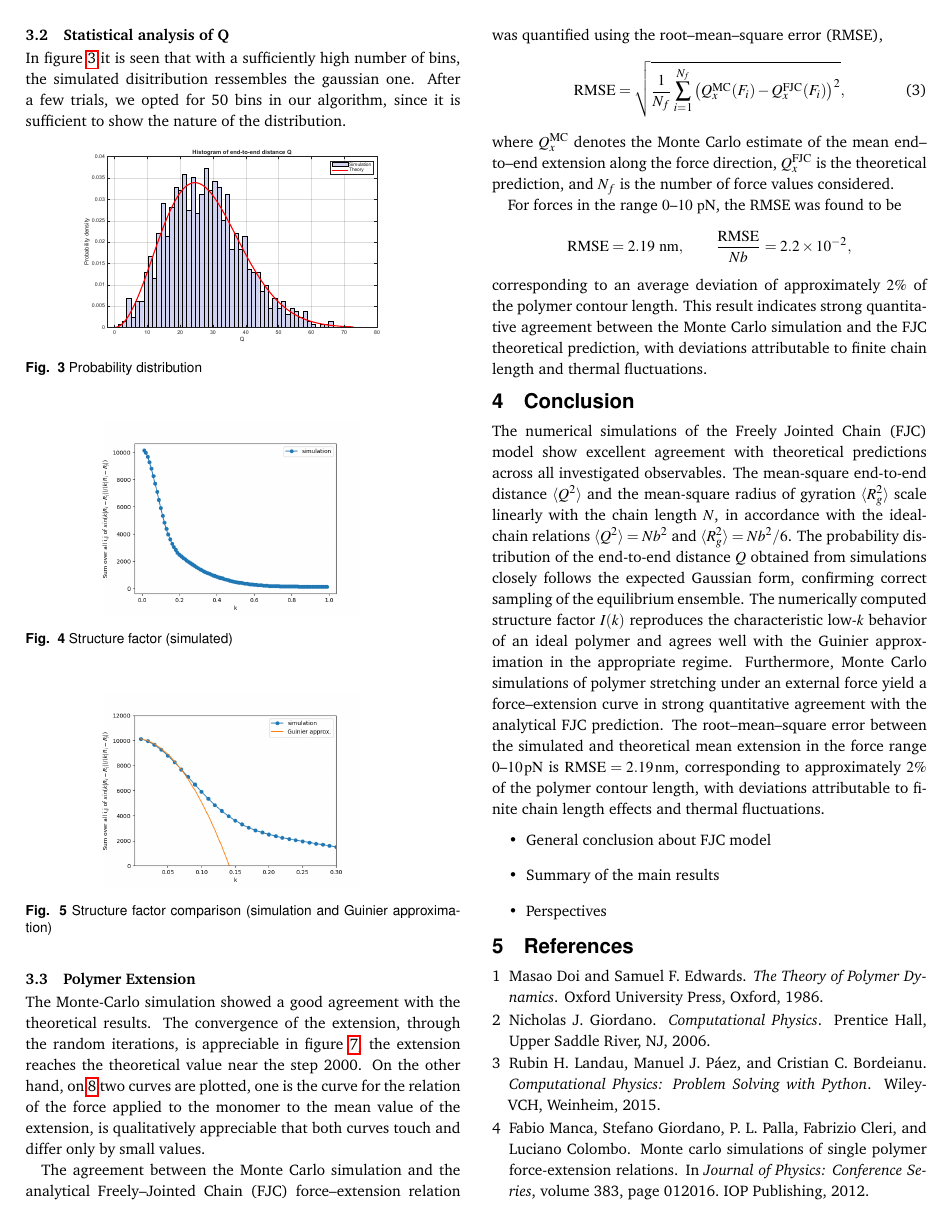
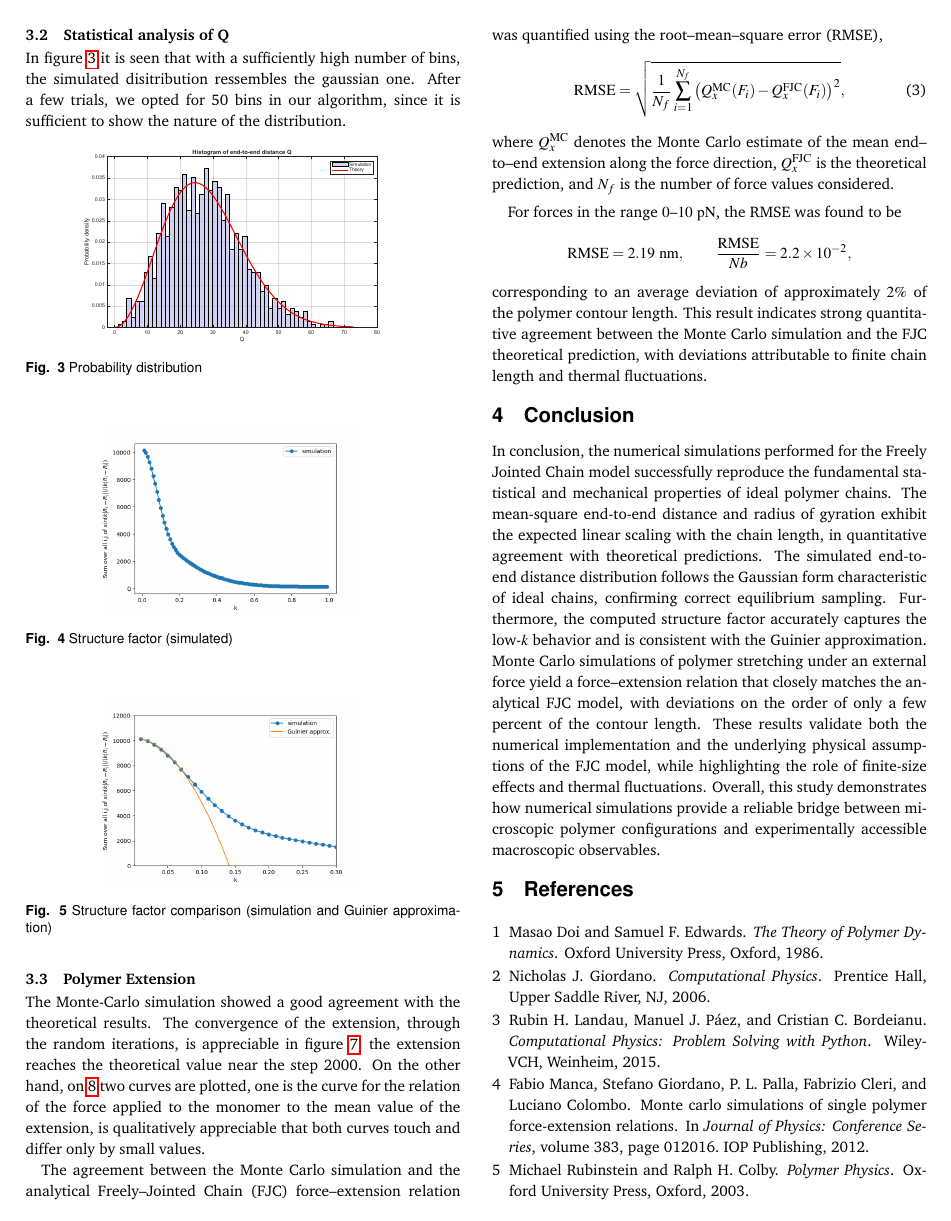
Before and after one commit to Nablasquarednull/soft_matter, a LaTeX document (LaTeX/report.tex): page 3 of 5. Compiled offline with pdfLaTeX.

Commit message:
conclusions

```diff
--- a/LaTeX/report.tex
+++ b/LaTeX/report.tex
@@ -392,12 +392,12 @@ In figure \ref{fig:histogram} it is seen that with a sufficiently high number of
 
 	\section{Conclusion}
 
-The numerical simulations of the Freely Jointed Chain (FJC) model show excellent agreement with theoretical predictions across all investigated observables. The mean-square end-to-end distance $\langle Q^{2} \rangle$ and the mean-square radius of gyration $\langle R_{g}^{2} \rangle$ scale linearly with the chain length $N$, in accordance with the ideal-chain relations $\langle Q^{2} \rangle = Nb^{2}$ and $\langle R_{g}^{2} \rangle = Nb^{2}/6$. The probability distribution of the end-to-end distance $Q$ obtained from simulations closely follows the expected Gaussian form, confirming correct sampling of the equilibrium ensemble. The numerically computed structure factor $I(k)$ reproduces the characteristic low-$k$ behavior of an ideal polymer and agrees well with the Guinier approximation in the appropriate regime. Furthermore, Monte Carlo simulations of polymer stretching under an external force yield a force--extension curve in strong quantitative agreement with the analytical FJC prediction. The root--mean--square error between the simulated and theoretical mean extension in the force range $0$--$10\,\mathrm{pN}$ is $\mathrm{RMSE}=2.19\,\mathrm{nm}$, corresponding to approximately $2\%$ of the polymer contour length, with deviations attributable to finite chain length effects and thermal fluctuations.
-	\begin{itemize}
-		\item General conclusion about FJC model
-		\item Summary of the main results
-		\item Perspectives
-	\end{itemize}
+
+
+In conclusion, the numerical simulations performed for the Freely Jointed Chain model successfully reproduce the fundamental statistical and mechanical properties of ideal polymer chains. The mean-square end-to-end distance and radius of gyration exhibit the expected linear scaling with the chain length, in quantitative agreement with theoretical predictions. The simulated end-to-end distance distribution follows the Gaussian form characteristic of ideal chains, confirming correct equilibrium sampling. Furthermore, the computed structure factor accurately captures the low-$k$ behavior and is consistent with the Guinier approximation. Monte Carlo simulations of polymer stretching under an external force yield a force--extension relation that closely matches the analytical FJC model, with deviations on the order of only a few percent of the contour length. These results validate both the numerical implementation and the underlying physical assumptions of the FJC model, while highlighting the role of finite-size effects and thermal fluctuations. Overall, this study demonstrates how numerical simulations provide a reliable bridge between microscopic polymer configurations and experimentally accessible macroscopic observables.
+
+
+
   \nocite{*}
 \section{References}
 \renewcommand{\refname}{}
```
Also changed, not shown: LaTeX/report.pdf.
